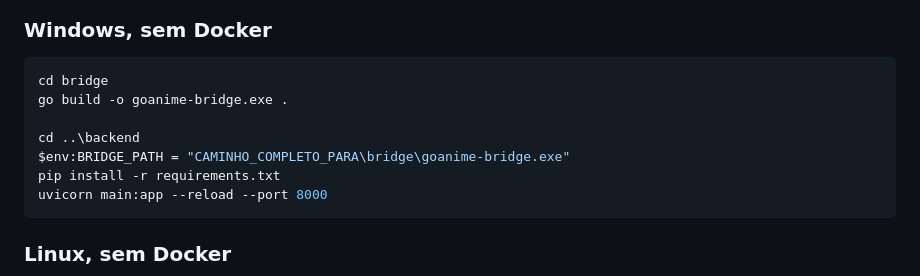
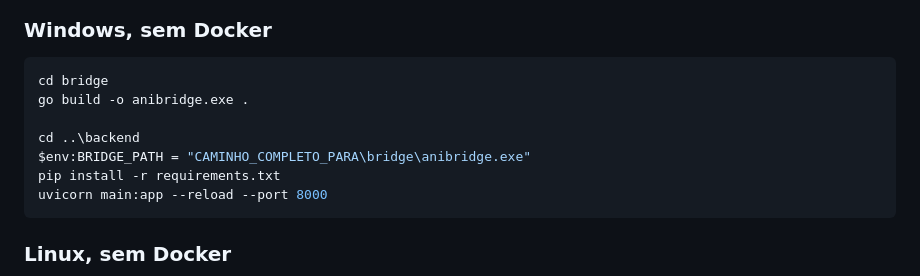
Before and after one commit to ANON07070/AniBridge-Docker, a Markdown page: README.pt-BR.md, the part around the change. Rendered like a GitHub page.

Commit message:
Rename executable from goanime-bridge to anibridge

````diff
--- a/README.pt-BR.md
+++ b/README.pt-BR.md
@@ -85,10 +85,10 @@ máquina tiver pouca RAM, prefira a imagem pronta acima.
 
 ```powershell
 cd bridge
-go build -o goanime-bridge.exe .
+go build -o anibridge.exe .
 
 cd ..\backend
-$env:BRIDGE_PATH = "CAMINHO_COMPLETO_PARA\bridge\goanime-bridge.exe"
+$env:BRIDGE_PATH = "CAMINHO_COMPLETO_PARA\bridge\anibridge.exe"
 pip install -r requirements.txt
 uvicorn main:app --reload --port 8000
 ```
````
